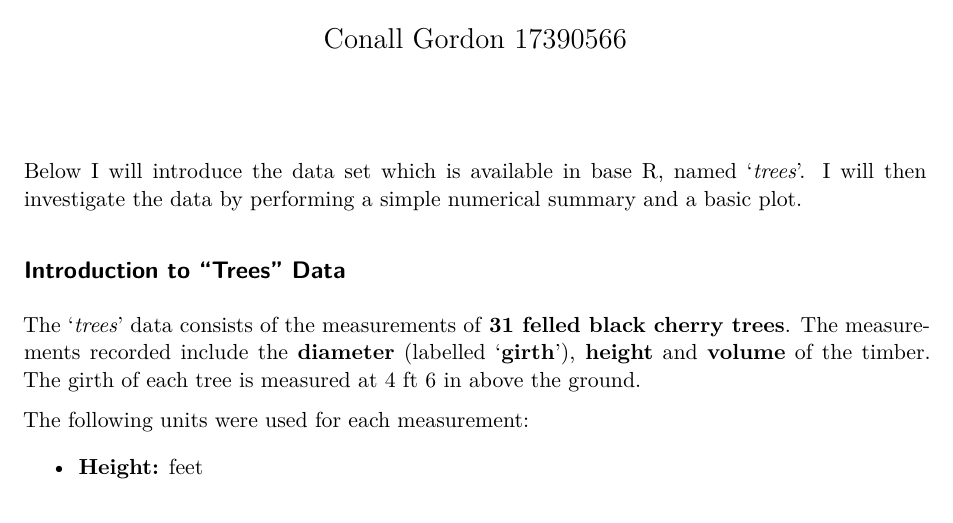
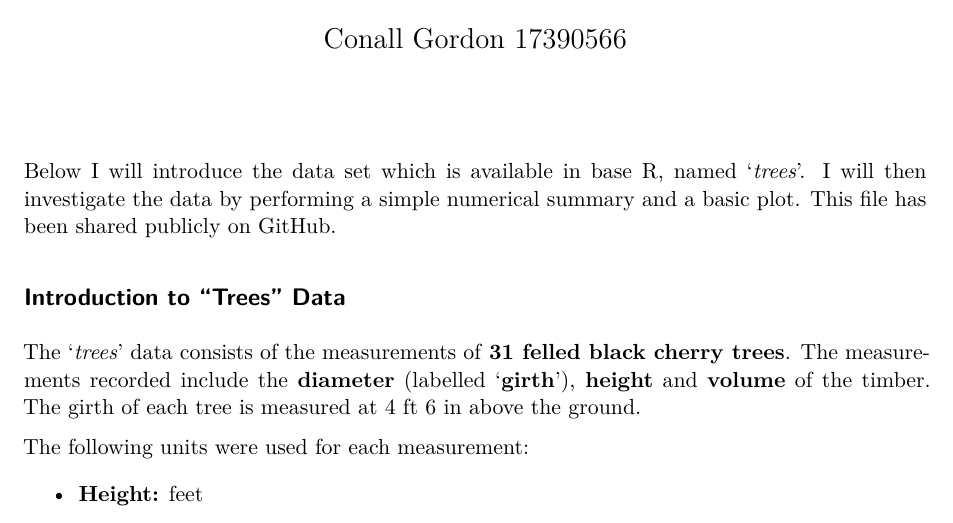
Before and after one commit to ConallGordon/HW1, a Quarto document (Homework1_17390566.qmd): part of page 1 of 3, cut so that both start at the same text. Rendered offline with R 4.5, knitr and Pandoc in place of Quarto, then LaTeX, with nearby package versions.

Commit message:
Added text to the introduction regarding GitHub.

```diff
--- a/Homework1_17390566.qmd
+++ b/Homework1_17390566.qmd
@@ -10,7 +10,7 @@ execute:
   warning: false
 ---
 
-Below I will introduce the data set which is available in base R, named '*trees*'. I will then investigate the data by performing a simple numerical summary and a basic plot.
+Below I will introduce the data set which is available in base R, named '*trees*'. I will then investigate the data by performing a simple numerical summary and a basic plot. This file has been shared publicly on GitHub.
 
 ## Introduction to "Trees" Data
 
```
